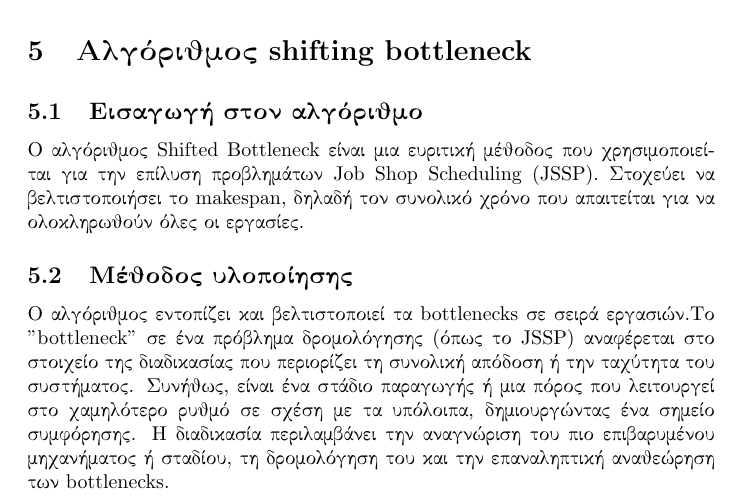
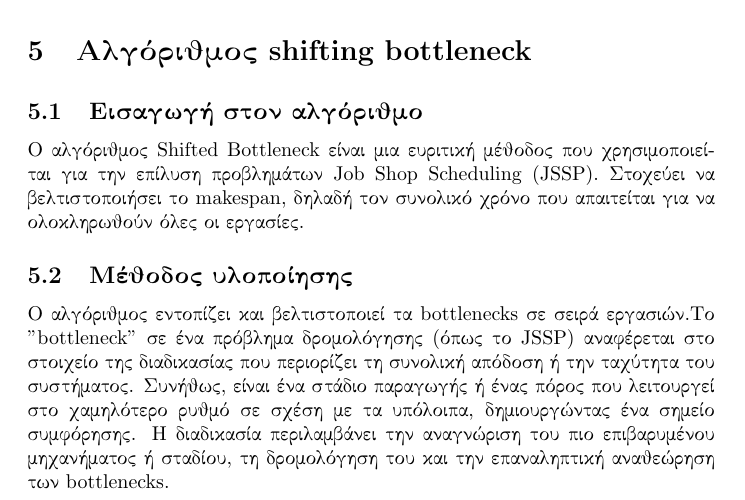
Before and after one commit to konrantos/alco, a LaTeX document (project2/latex.tex): part of page 3 of 3, cut so that both start at the same text. Compiled offline with pdfLaTeX.

Commit message:
Update latex.tex

```diff
--- a/project2/latex.tex
+++ b/project2/latex.tex
@@ -97,6 +97,6 @@ mt20.txt & 3029 & - & - \\
 Ο αλγόριθμος Shifted Bottleneck είναι μια ευριτική μέθοδος που χρησιμοποιείται για την επίλυση προβλημάτων Job Shop Scheduling (JSSP). Στοχεύει να βελτιστοποιήσει το makespan, δηλαδή τον συνολικό χρόνο που απαιτείται για να ολοκληρωθούν όλες οι εργασίες.
 
 \subsection{Μέθοδος υλοποίησης}
-Ο αλγόριθμος εντοπίζει και βελτιστοποιεί τα bottlenecks σε σειρά εργασιών.Το "bottleneck" σε ένα πρόβλημα δρομολόγησης (όπως το JSSP) αναφέρεται στο στοιχείο της διαδικασίας που περιορίζει τη συνολική απόδοση ή την ταχύτητα του συστήματος. Συνήθως, είναι ένα στάδιο παραγωγής ή μια πόρος που λειτουργεί στο χαμηλότερο ρυθμό σε σχέση με τα υπόλοιπα, δημιουργώντας ένα σημείο συμφόρησης. Η διαδικασία περιλαμβάνει την αναγνώριση του πιο επιβαρυμένου μηχανήματος ή σταδίου, τη δρομολόγηση του και την επαναληπτική αναθεώρηση των bottlenecks.
+Ο αλγόριθμος εντοπίζει και βελτιστοποιεί τα bottlenecks σε σειρά εργασιών.Το "bottleneck" σε ένα πρόβλημα δρομολόγησης (όπως το JSSP) αναφέρεται στο στοιχείο της διαδικασίας που περιορίζει τη συνολική απόδοση ή την ταχύτητα του συστήματος. Συνήθως, είναι ένα στάδιο παραγωγής ή ένας πόρος που λειτουργεί στο χαμηλότερο ρυθμό σε σχέση με τα υπόλοιπα, δημιουργώντας ένα σημείο συμφόρησης. Η διαδικασία περιλαμβάνει την αναγνώριση του πιο επιβαρυμένου μηχανήματος ή σταδίου, τη δρομολόγηση του και την επαναληπτική αναθεώρηση των bottlenecks.
 
 \end{document}
```
